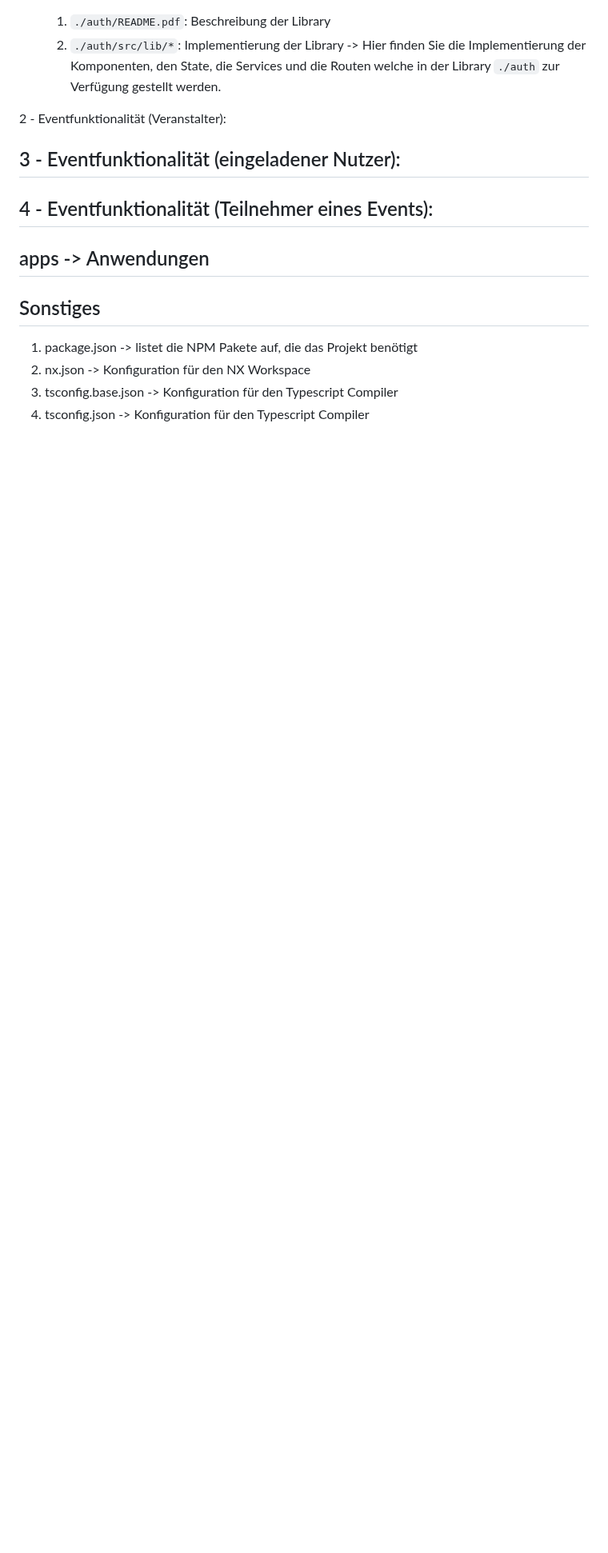
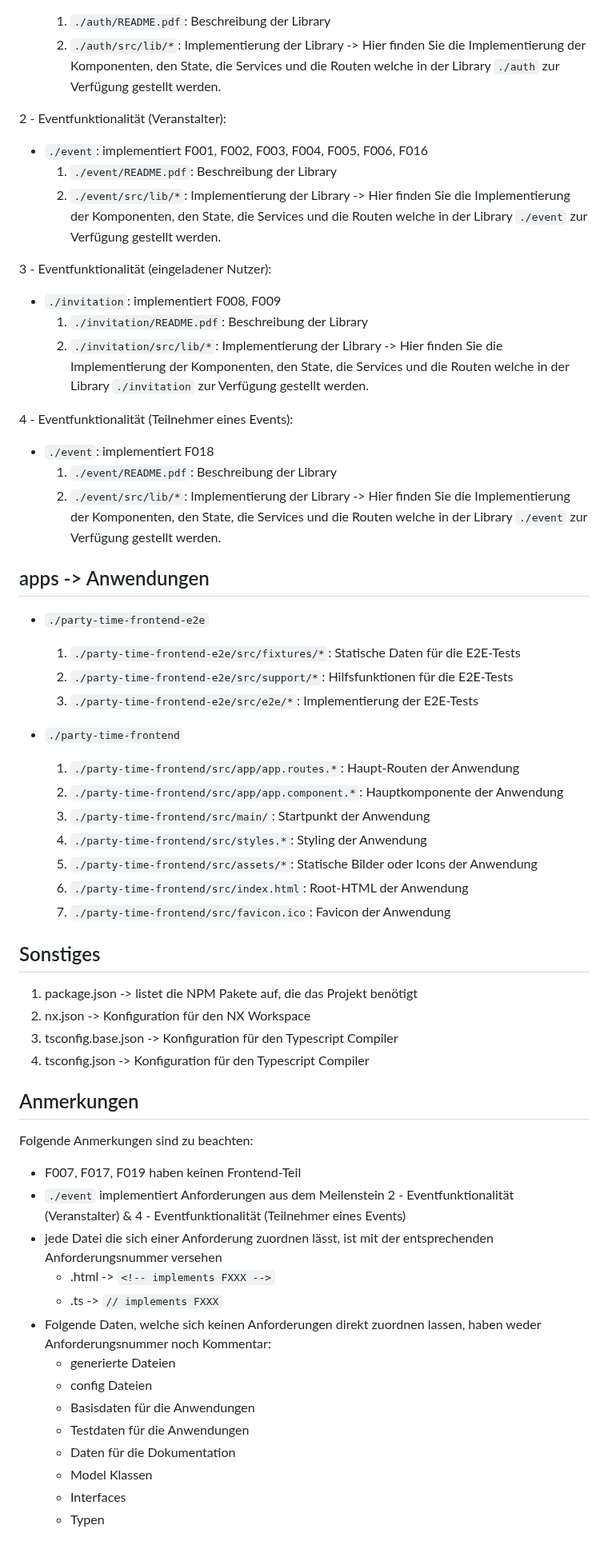
Before and after one commit to party-time-2/party-time, a Markdown page: README.md, the part around the change. Shown at 80% size. Rendered like a GitHub page; blank space fills up the shorter version.

Commit message:
improved readme

```diff
--- a/README.md
+++ b/README.md
@@ -50,15 +50,45 @@ Anschauen sollten Sie sich in folgender Reihenfolge (Sortierung nach Meilenstein
   1. `./auth/src/lib/*`: Implementierung der Library -> Hier finden Sie die Implementierung der Komponenten, den State, die Services und die Routen welche in der Library `./auth` zur Verfügung gestellt werden.
   &#x200B;
 
-
 2 - Eventfunktionalität (Veranstalter):
 
+- `./event`: implementiert F001, F002, F003, F004, F005, F006, F016
+  1. `./event/README.pdf`: Beschreibung der Library
+  1. `./event/src/lib/*`: Implementierung der Library -> Hier finden Sie die Implementierung der Komponenten, den State, die Services und die Routen welche in der Library `./event` zur Verfügung gestellt werden.
+  &#x200B;
+
 3 - Eventfunktionalität (eingeladener Nutzer):
--
+
+- `./invitation`: implementiert F008, F009
+  1. `./invitation/README.pdf`: Beschreibung der Library
+  1. `./invitation/src/lib/*`: Implementierung der Library -> Hier finden Sie die Implementierung der Komponenten, den State, die Services und die Routen welche in der Library `./invitation` zur Verfügung gestellt werden.
+  &#x200B;
+
 4 - Eventfunktionalität (Teilnehmer eines Events):
--
+
+- `./event`: implementiert F018
+  1. `./event/README.pdf`: Beschreibung der Library
+  1. `./event/src/lib/*`: Implementierung der Library -> Hier finden Sie die Implementierung der Komponenten, den State, die Services und die Routen welche in der Library `./event` zur Verfügung gestellt werden.
+  &#x200B;
 
 ## apps -> Anwendungen
+
+- `./party-time-frontend-e2e`
+  1. `./party-time-frontend-e2e/src/fixtures/*`: Statische Daten für die E2E-Tests
+  1. `./party-time-frontend-e2e/src/support/*`: Hilfsfunktionen für die E2E-Tests
+  1. `./party-time-frontend-e2e/src/e2e/*`: Implementierung der E2E-Tests
+  &#x200B;
+
+- `./party-time-frontend`
+  1. `./party-time-frontend/src/app/app.routes.*`: Haupt-Routen der Anwendung
+  1. `./party-time-frontend/src/app/app.component.*`: Hauptkomponente der Anwendung
+  1. `./party-time-frontend/src/main/`: Startpunkt der Anwendung
+  1. `./party-time-frontend/src/styles.*`: Styling der Anwendung
+  1. `./party-time-frontend/src/assets/*`: Statische Bilder oder Icons der Anwendung
+  1. `./party-time-frontend/src/index.html`: Root-HTML der Anwendung
+  1. `./party-time-frontend/src/favicon.ico`: Favicon der Anwendung
+  &#x200B;
+
 
 ## Sonstiges
 
@@ -66,3 +96,22 @@ Anschauen sollten Sie sich in folgender Reihenfolge (Sortierung nach Meilenstein
 1. nx.json -> Konfiguration für den NX Workspace
 1. tsconfig.base.json -> Konfiguration für den Typescript Compiler
 1. tsconfig.json -> Konfiguration für den Typescript Compiler
+
+## Anmerkungen
+
+Folgende Anmerkungen sind zu beachten:
+
+- F007, F017, F019 haben keinen Frontend-Teil
+- `./event` implementiert Anforderungen aus dem Meilenstein 2 - Eventfunktionalität (Veranstalter) & 4 - Eventfunktionalität (Teilnehmer eines Events)
+- jede Datei die sich einer Anforderung zuordnen lässt, ist mit der entsprechenden Anforderungsnummer versehen
+  - .html -> `<!-- implements FXXX -->`
+  - .ts -> `// implements FXXX`
+- Folgende Daten, welche sich keinen Anforderungen direkt zuordnen lassen, haben weder Anforderungsnummer noch Kommentar:
+  - generierte Dateien
+  - config Dateien
+  - Basisdaten für die Anwendungen
+  - Testdaten für die Anwendungen
+  - Daten für die Dokumentation
+  - Model Klassen
+  - Interfaces
+  - Typen
```
